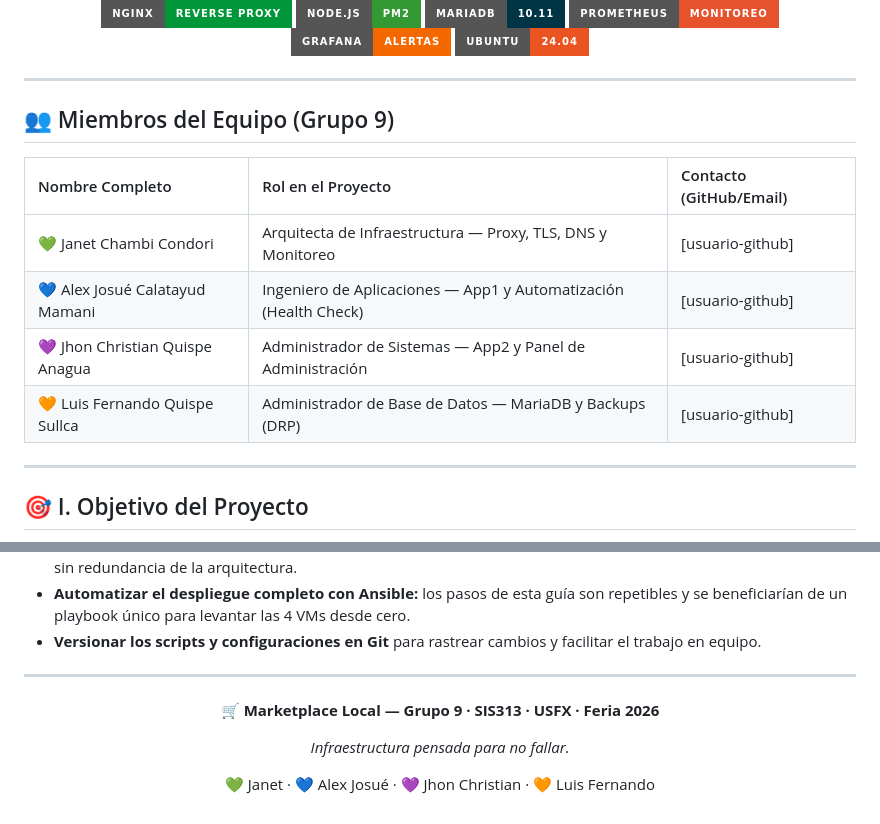
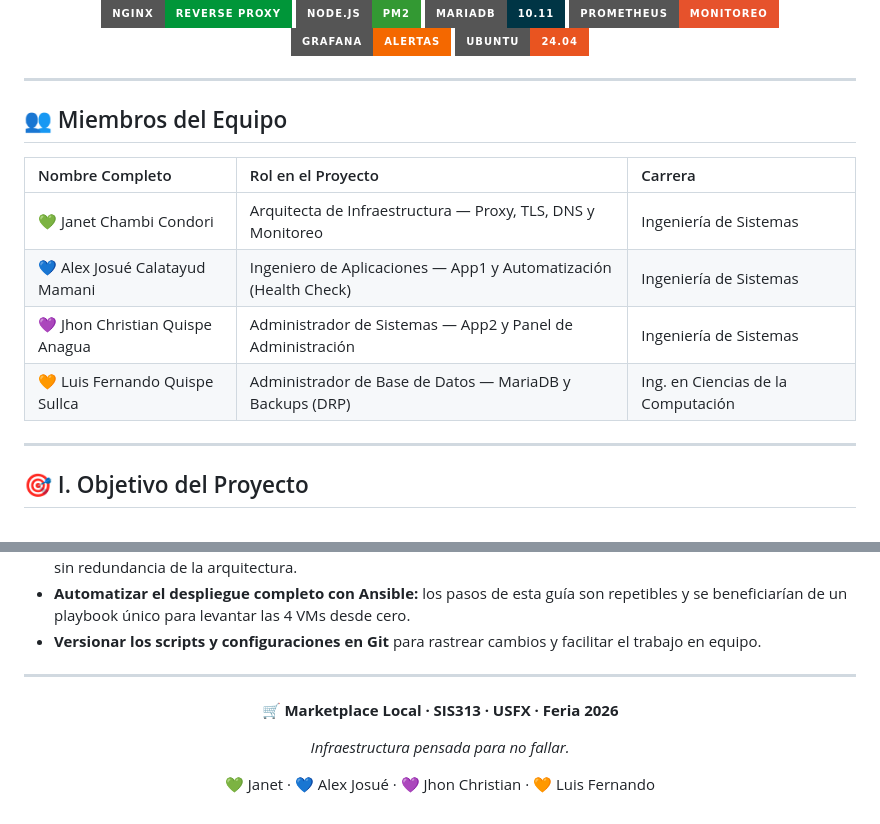
Before and after one commit to homeofsushi/proyecto-marketplace-sis313, a Markdown page: README.md, 2 parts joined by grey strips. Rendered like a GitHub page; badges without logos.

Commit message:
Actualizacion de datos e integracion de gift xd
Updated team member roles and added career information.

```diff
--- a/README.md
+++ b/README.md
@@ -19,14 +19,14 @@
 
 ---
 
-## 👥 Miembros del Equipo (Grupo 9)
+## 👥 Miembros del Equipo
 
-| Nombre Completo | Rol en el Proyecto | Contacto (GitHub/Email) |
+| Nombre Completo | Rol en el Proyecto |         Carrera         |
 |:----------------|:-------------------|:------------------------|
-| 💚 Janet Chambi Condori | Arquitecta de Infraestructura — Proxy, TLS, DNS y Monitoreo | [usuario-github] |
-| 💙 Alex Josué Calatayud Mamani | Ingeniero de Aplicaciones — App1 y Automatización (Health Check) | [usuario-github] |
-| 💜 Jhon Christian Quispe Anagua | Administrador de Sistemas — App2 y Panel de Administración | [usuario-github] |
-| 🧡 Luis Fernando Quispe Sullca | Administrador de Base de Datos — MariaDB y Backups (DRP) | [usuario-github] |
+| 💚 Janet Chambi Condori | Arquitecta de Infraestructura — Proxy, TLS, DNS y Monitoreo | Ingeniería de Sistemas |
+| 💙 Alex Josué Calatayud Mamani | Ingeniero de Aplicaciones — App1 y Automatización (Health Check) | Ingeniería de Sistemas |
+| 💜 Jhon Christian Quispe Anagua | Administrador de Sistemas — App2 y Panel de Administración | Ingeniería de Sistemas |
+| 🧡 Luis Fernando Quispe Sullca | Administrador de Base de Datos — MariaDB y Backups (DRP) | Ing. en Ciencias de la Computación |
 
 ---
 
@@ -726,7 +726,7 @@ Al recargar, el color cambia: **esmeralda = App1**, **violeta = App2**. El balan
 
 <div align="center">
 
-**🛒 Marketplace Local — Grupo 9 · SIS313 · USFX · Feria 2026**
+**🛒 Marketplace Local · SIS313 · USFX · Feria 2026**
 
 *Infraestructura pensada para no fallar.*
 
```
